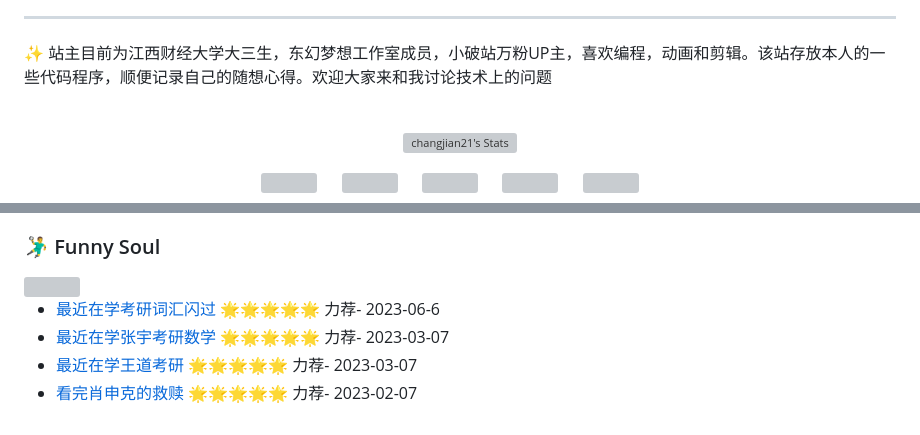
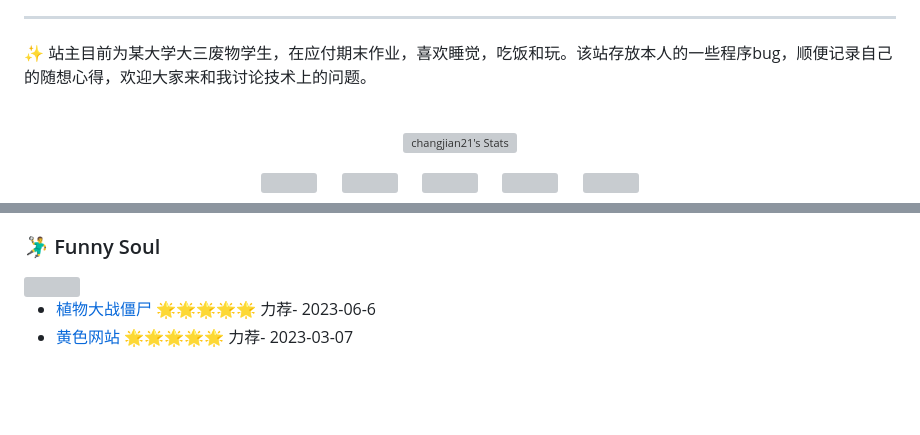
Before and after one commit to changjian21/changjian21, a Markdown page: README.md, 2 parts joined by grey strips. Drawn GitHub-style; blank space fills up the shorter version; grey boxes are pictures that could not be loaded.

```diff
--- a/README.md
+++ b/README.md
@@ -37,7 +37,7 @@ Here are some ideas to get you started:
 ---
 </details>
 
-  ✨ 站主目前为江西财经大学大三生，东幻梦想工作室成员，小破站万粉UP主，喜欢编程，动画和剪辑。该站存放本人的一些代码程序，顺便记录自己的随想心得。欢迎大家来和我讨论技术上的问题
+  ✨ 站主目前为某大学大三废物学生，在应付期末作业，喜欢睡觉，吃饭和玩。该站存放本人的一些程序bug，顺便记录自己的随想心得，欢迎大家来和我讨论技术上的问题。
 
 
 <!--my introduction end -->
@@ -120,10 +120,9 @@ Here are some ideas to get you started:
 <img align="right" width="250" src="https://cdn.jsdelivr.net/gh/sun0225SUN/sun0225SUN/assets/images/hi.gif" />
 
 <!-- START_SECTION:douban -->
-* <a href='https://www.bing.com/search?q=%E8%80%83%E7%A0%94%E8%AF%8D%E6%B1%87%E9%97%AA%E8%BF%87' target='_blank'>最近在学考研词汇闪过</a> 🌟🌟🌟🌟🌟 力荐- 2023-06-6
-* <a href='https://www.bing.com/search?q=%E5%BC%A0%E5%AE%87%E8%80%83%E7%A0%94%E6%95%B0%E5%AD%A6&qs=n&form=QBRE&sp=-1&lq=0&pq=%E5%BC%A0%E5%AE%87%E8%80%83%E7%A0%94%E6%95%B0%E5%AD%A6&sc=10-6&sk=&cvid=69AADEED0BDA40CEAEA6681A39320017&ghsh=0&ghacc=0&ghpl=' target='_blank'>最近在学张宇考研数学</a> 🌟🌟🌟🌟🌟 力荐- 2023-03-07
-* <a href='https://search.bilibili.com/all?keyword=%E7%8E%8B%E9%81%93%E8%80%83%E7%A0%94' target='_blank'>最近在学王道考研</a> 🌟🌟🌟🌟🌟 力荐- 2023-03-07
-* <a href='http://movie.douban.com/subject/1292052/' target='_blank'>看完肖申克的救赎</a> 🌟🌟🌟🌟🌟 力荐- 2023-02-07
+* <a href='https://www.bing.com/search?q=%E8%80%83%E7%A0%94%E8%AF%8D%E6%B1%87%E9%97%AA%E8%BF%87' target='_blank'>植物大战僵尸</a> 🌟🌟🌟🌟🌟 力荐- 2023-06-6
+* <a href='https://www.bing.com/search?q=%E5%BC%A0%E5%AE%87%E8%80%83%E7%A0%94%E6%95%B0%E5%AD%A6&qs=n&form=QBRE&sp=-1&lq=0&pq=%E5%BC%A0%E5%AE%87%E8%80%83%E7%A0%94%E6%95%B0%E5%AD%A6&sc=10-6&sk=&cvid=69AADEED0BDA40CEAEA6681A39320017&ghsh=0&ghacc=0&ghpl=' target='_blank'>黄色网站</a> 🌟🌟🌟🌟🌟 力荐- 2023-03-07
+
 
 
 <!-- END_SECTION:douban -->
```
